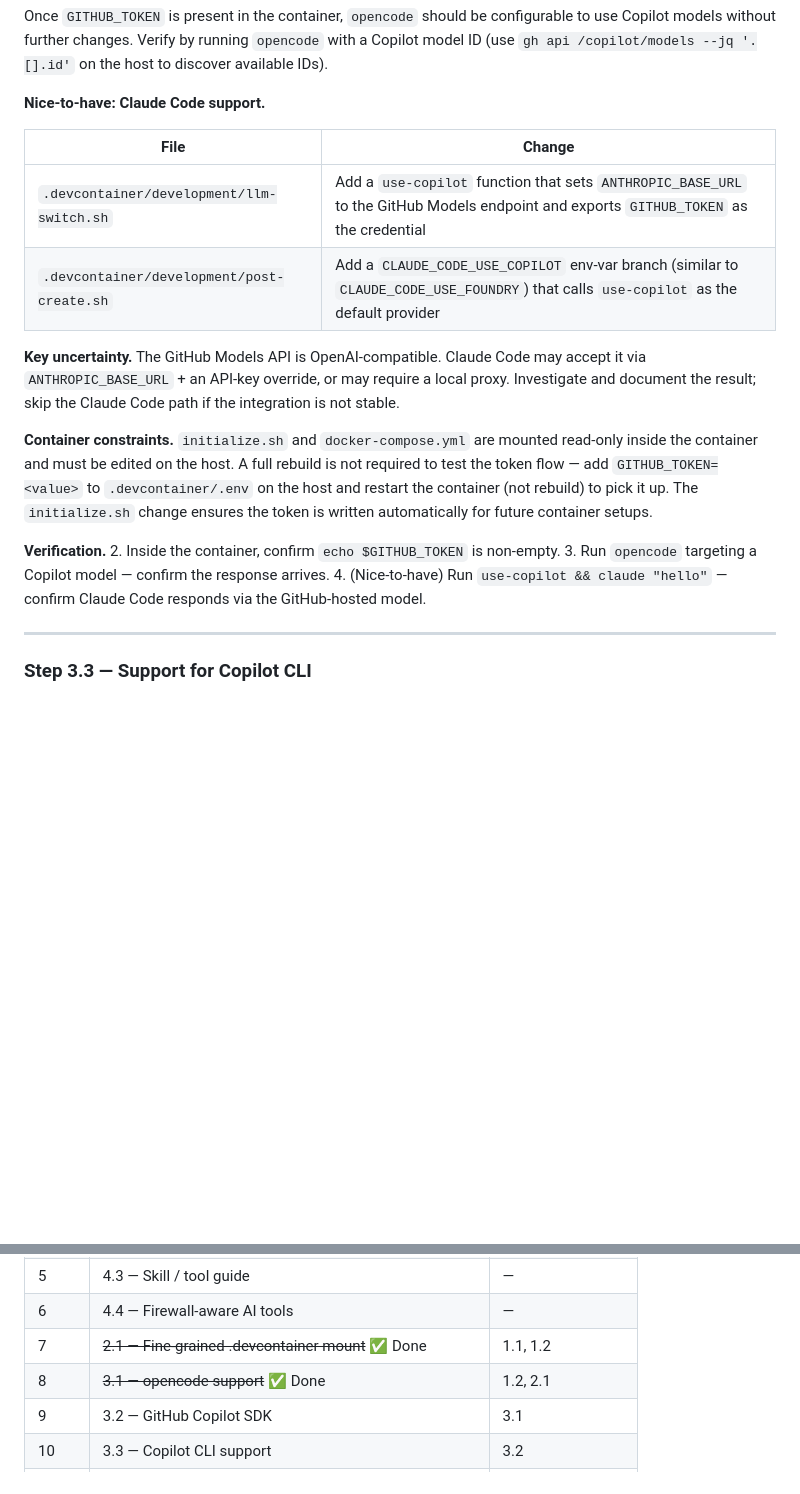
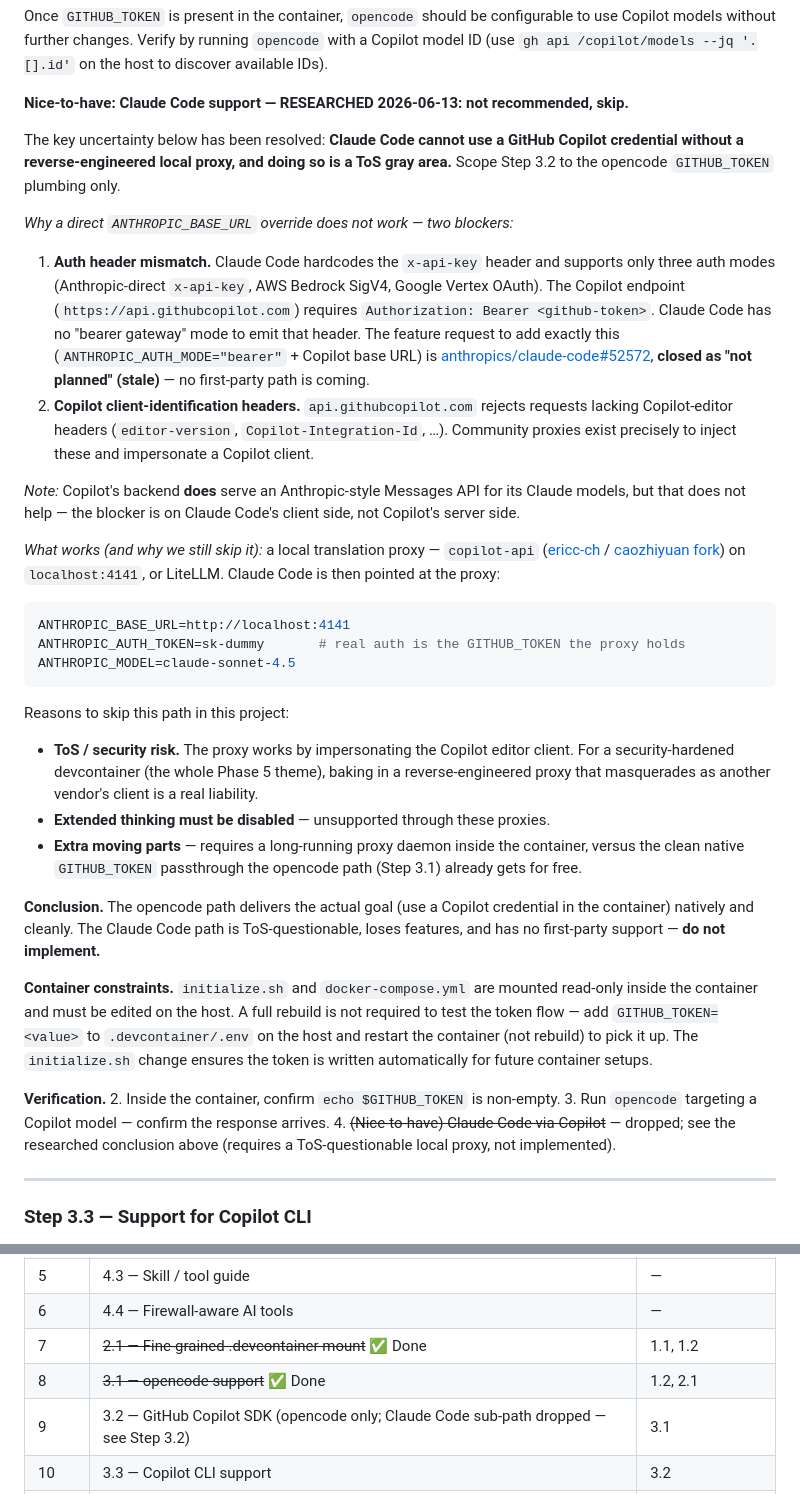
Before and after one commit to BasK80/AgenticDevcontainer, a Markdown page: FUTURE_IMPROVEMENTS_IMPLEMENTATION_PLAN.md, 2 parts joined by grey strips. GitHub-like rendering; blank space fills up the shorter version.

Commit message:
docs: resolve Step 3.2 Claude-Code-via-Copilot research (drop sub-path)
Researched whether Claude Code can run against a GitHub Copilot backend.
Verdict: not viable out of the box — Claude Code hardcodes x-api-key (no
bearer gateway mode; upstream request closed as not-planned) and the Copilot
endpoint requires editor-client headers, so it only works through a
reverse-engineered local proxy (ToS gray area, loses extended thinking).

- FUTURE_IMPROVEMENTS_IMPLEMENTATION_PLAN.md: record the conclusion in Step
  3.2, strike the now-moot verification item, and flag the dropped sub-path
  in the quick-reference table. Step 3.2 scoped to opencode GITHUB_TOKEN only.
- FUTURE_IMPROVEMENTS.md: add a dated research note to the Copilot SDK section.

Co-Authored-By: Claude Opus 4.8 (1M context) <noreply@anthropic.com>

````diff
--- a/FUTURE_IMPROVEMENTS_IMPLEMENTATION_PLAN.md
+++ b/FUTURE_IMPROVEMENTS_IMPLEMENTATION_PLAN.md
@@ -242,17 +242,57 @@ configurable to use Copilot models without further changes.  Verify by running
 `opencode` with a Copilot model ID (use `gh api /copilot/models --jq '.[].id'`
 on the host to discover available IDs).
 
-**Nice-to-have: Claude Code support.**
+**Nice-to-have: Claude Code support — RESEARCHED 2026-06-13: not recommended, skip.**
 
-| File | Change |
-|------|--------|
-| `.devcontainer/development/llm-switch.sh` | Add a `use-copilot` function that sets `ANTHROPIC_BASE_URL` to the GitHub Models endpoint and exports `GITHUB_TOKEN` as the credential |
-| `.devcontainer/development/post-create.sh` | Add a `CLAUDE_CODE_USE_COPILOT` env-var branch (similar to `CLAUDE_CODE_USE_FOUNDRY`) that calls `use-copilot` as the default provider |
+The key uncertainty below has been resolved: **Claude Code cannot use a GitHub
+Copilot credential without a reverse-engineered local proxy, and doing so is a
+ToS gray area.** Scope Step 3.2 to the opencode `GITHUB_TOKEN` plumbing only.
 
-**Key uncertainty.** The GitHub Models API is OpenAI-compatible.  Claude Code
-may accept it via `ANTHROPIC_BASE_URL` + an API-key override, or may require a
-local proxy.  Investigate and document the result; skip the Claude Code path if
-the integration is not stable.
+*Why a direct `ANTHROPIC_BASE_URL` override does not work — two blockers:*
+
+1. **Auth header mismatch.** Claude Code hardcodes the `x-api-key` header and
+   supports only three auth modes (Anthropic-direct `x-api-key`, AWS Bedrock
+   SigV4, Google Vertex OAuth). The Copilot endpoint
+   (`https://api.githubcopilot.com`) requires `Authorization: Bearer <github-token>`.
+   Claude Code has no "bearer gateway" mode to emit that header. The feature
+   request to add exactly this (`ANTHROPIC_AUTH_MODE="bearer"` + Copilot base
+   URL) is [anthropics/claude-code#52572](https://github.com/anthropics/claude-code/issues/52572),
+   **closed as "not planned" (stale)** — no first-party path is coming.
+2. **Copilot client-identification headers.** `api.githubcopilot.com` rejects
+   requests lacking Copilot-editor headers (`editor-version`,
+   `Copilot-Integration-Id`, …). Community proxies exist precisely to inject
+   these and impersonate a Copilot client.
+
+*Note:* Copilot's backend **does** serve an Anthropic-style Messages API for its
+Claude models, but that does not help — the blocker is on Claude Code's client
+side, not Copilot's server side.
+
+*What works (and why we still skip it):* a local translation proxy —
+`copilot-api` ([ericc-ch](https://github.com/ericc-ch/copilot-api) /
+[caozhiyuan fork](https://github.com/caozhiyuan/copilot-api)) on `localhost:4141`,
+or LiteLLM. Claude Code is then pointed at the proxy:
+
+```bash
+ANTHROPIC_BASE_URL=http://localhost:4141
+ANTHROPIC_AUTH_TOKEN=sk-dummy       # real auth is the GITHUB_TOKEN the proxy holds
+ANTHROPIC_MODEL=claude-sonnet-4.5
+```
+
+Reasons to skip this path in this project:
+
+- **ToS / security risk.** The proxy works by impersonating the Copilot editor
+  client. For a security-hardened devcontainer (the whole Phase 5 theme),
+  baking in a reverse-engineered proxy that masquerades as another vendor's
+  client is a real liability.
+- **Extended thinking must be disabled** — unsupported through these proxies.
+- **Extra moving parts** — requires a long-running proxy daemon inside the
+  container, versus the clean native `GITHUB_TOKEN` passthrough the opencode
+  path (Step 3.1) already gets for free.
+
+**Conclusion.** The opencode path delivers the actual goal (use a Copilot
+credential in the container) natively and cleanly. The Claude Code path is
+ToS-questionable, loses features, and has no first-party support — **do not
+implement.**
 
 **Container constraints.** `initialize.sh` and `docker-compose.yml` are mounted
 read-only inside the container and must be edited on the host.  A full rebuild
@@ -264,8 +304,8 @@ automatically for future container setups.
 **Verification.**
 2. Inside the container, confirm `echo $GITHUB_TOKEN` is non-empty.
 3. Run `opencode` targeting a Copilot model — confirm the response arrives.
-4. (Nice-to-have) Run `use-copilot && claude "hello"` — confirm Claude Code
-   responds via the GitHub-hosted model.
+4. ~~(Nice-to-have) Claude Code via Copilot~~ — dropped; see the researched
+   conclusion above (requires a ToS-questionable local proxy, not implemented).
 
 ---
 
@@ -853,7 +893,7 @@ security configuration.  All items in the pass criteria should be green.
 | 6 | 4.4 — Firewall-aware AI tools | — |
 | 7 | ~~2.1 — Fine-grained .devcontainer mount~~ ✅ Done | 1.1, 1.2 |
 | 8 | ~~3.1 — opencode support~~ ✅ Done | 1.2, 2.1 |
-| 9 | 3.2 — GitHub Copilot SDK | 3.1 |
+| 9 | 3.2 — GitHub Copilot SDK (opencode only; Claude Code sub-path dropped — see Step 3.2) | 3.1 |
 | 10 | 3.3 — Copilot CLI support | 3.2 |
 | 11 | 5.1 — Firewall allowlist feature-flags | design review first |
 | 12 | 5.2 — Lock down user-space package manager volumes | 3.1, 3.3, 4.2 |
````
Also changed, not shown: FUTURE_IMPROVEMENTS.md (+2 -0 lines).
